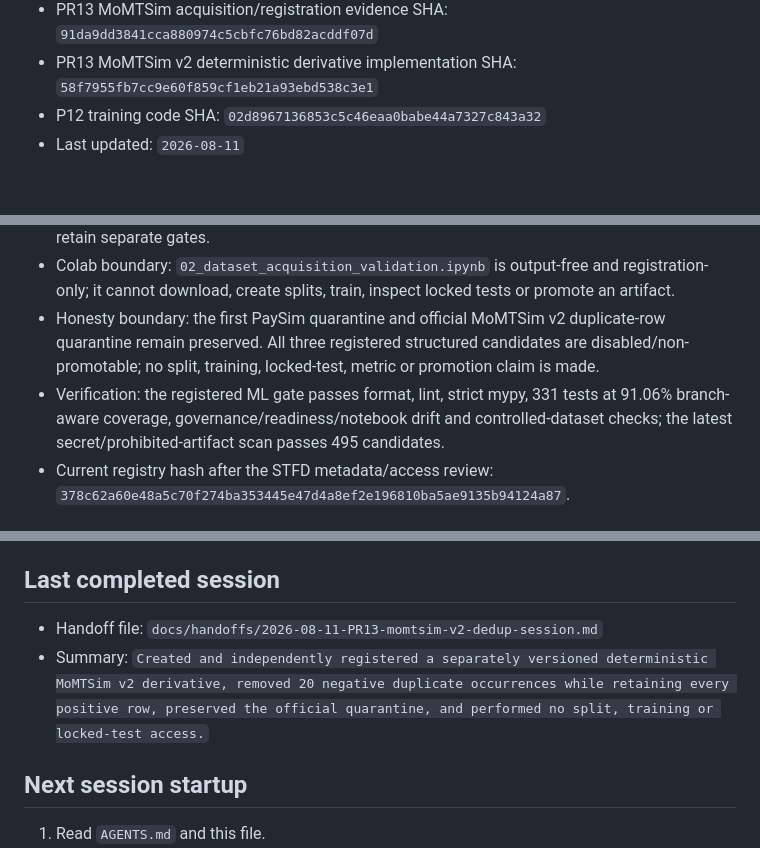
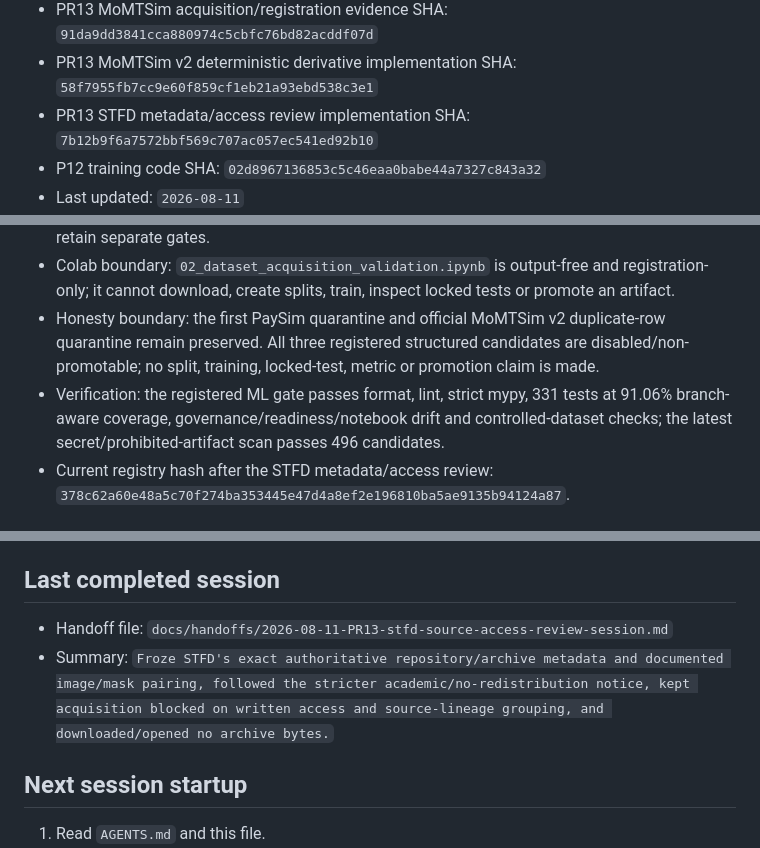
Before and after one commit to davidagyekum/momo-fraud-detection, a Markdown page: IMPLEMENTATION_STATUS.md, 3 parts joined by grey strips. Drawn GitHub-style; blank space fills up the shorter version.

Commit message:
docs(handoff): record STFD access review

```diff
--- a/IMPLEMENTATION_STATUS.md
+++ b/IMPLEMENTATION_STATUS.md
@@ -17,6 +17,7 @@
 - PR13 MoMTSim rights/schema review SHA: `53f852f99204185ebd11781edcf19b77b98ec982`
 - PR13 MoMTSim acquisition/registration evidence SHA: `91da9dd3841cca880974c5cbfc76bd82acddf07d`
 - PR13 MoMTSim v2 deterministic derivative implementation SHA: `58f7955fb7cc9e60f859cf1eb21a93ebd538c3e1`
+- PR13 STFD metadata/access review implementation SHA: `7b12b9f6a7572bbf569c707ac057ec541ed92b10`
 - P12 training code SHA: `02d8967136853c5c46eaa0babe44a7327c843a32`
 - Last updated: `2026-08-11`
 - CI status: `Logical PR13 registered ML gate passes locally with 331 tests at 91.06% coverage; hosted jobs remain unable to start because the repository owner's Actions account is locked by a billing issue`
@@ -40,7 +41,7 @@
 - Evidence boundary: PaySim's corrected owner-operated Colab run registered 6,362,620 rows. Official Mendeley browser acquisition established exact v1/v2 identities: v1 registered at 1,720,181 rows; official v2 matched 4,225,958 rows but remains quarantined for 20 exact duplicates. ADR-028's derivative contains 4,225,938 rows, retains all 2,233,118 positives and registered with zero duplicates. STFD metadata review froze Hugging Face revision `9edebed2…`, the 2,941,753,426-byte archive and LFS SHA-256 `6159a661…`, but downloaded/opened no bytes because written access and source-group mapping remain pending. FSTS and Ghana-private retain separate gates.
 - Colab boundary: `02_dataset_acquisition_validation.ipynb` is output-free and registration-only; it cannot download, create splits, train, inspect locked tests or promote an artifact.
 - Honesty boundary: the first PaySim quarantine and official MoMTSim v2 duplicate-row quarantine remain preserved. All three registered structured candidates are disabled/non-promotable; no split, training, locked-test, metric or promotion claim is made.
-- Verification: the registered ML gate passes format, lint, strict mypy, 331 tests at 91.06% branch-aware coverage, governance/readiness/notebook drift and controlled-dataset checks; the latest secret/prohibited-artifact scan passes 495 candidates.
+- Verification: the registered ML gate passes format, lint, strict mypy, 331 tests at 91.06% branch-aware coverage, governance/readiness/notebook drift and controlled-dataset checks; the latest secret/prohibited-artifact scan passes 496 candidates.
 - Current registry hash after the STFD metadata/access review: `378c62a60e48a5c70f274ba353445e47d4a8ef2e196810ba5ae9135b94124a87`.
 
 ## Logical PR10 evidence/execution foundation
@@ -131,8 +132,8 @@ Allowed status values: `Not Started`, `In Progress`, `Blocked`, `In Review`, `Co
 
 ## Last completed session
 
-- Handoff file: `docs/handoffs/2026-08-11-PR13-momtsim-v2-dedup-session.md`
-- Summary: `Created and independently registered a separately versioned deterministic MoMTSim v2 derivative, removed 20 negative duplicate occurrences while retaining every positive row, preserved the official quarantine, and performed no split, training or locked-test access.`
+- Handoff file: `docs/handoffs/2026-08-11-PR13-stfd-source-access-review-session.md`
+- Summary: `Froze STFD's exact authoritative repository/archive metadata and documented image/mask pairing, followed the stricter academic/no-redistribution notice, kept acquisition blocked on written access and source-lineage grouping, and downloaded/opened no archive bytes.`
 
 ## Next session startup
 
```
Also changed, not shown: docs/audits/pr13-acquisition-readiness.md (+1 -1 lines), docs/handoffs/2026-08-11-PR13-stfd-source-access-review-session.md (added, +133 -0 lines).
